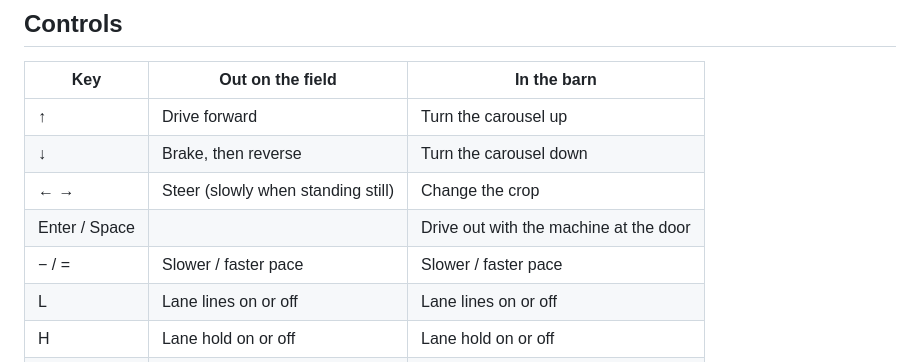
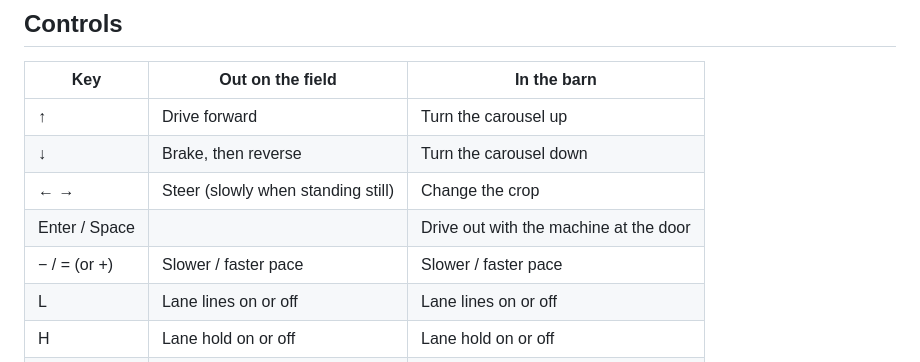
Before and after one commit to TheGallery/furrow, a Markdown page: README.md, the part around the change. GitHub-like rendering.

Commit message:
no-mistakes(document): Note the + pace key in README controls

```diff
--- a/README.md
+++ b/README.md
@@ -23,7 +23,7 @@ npm run dev      # open the printed local URL
 | ↓ | Brake, then reverse | Turn the carousel down |
 | ← → | Steer (slowly when standing still) | Change the crop |
 | Enter / Space | | Drive out with the machine at the door |
-| − / = | Slower / faster pace | Slower / faster pace |
+| − / = (or +) | Slower / faster pace | Slower / faster pace |
 | L | Lane lines on or off | Lane lines on or off |
 | H | Lane hold on or off | Lane hold on or off |
 | A | Auto-steer on or off | Auto-steer on or off |
```
